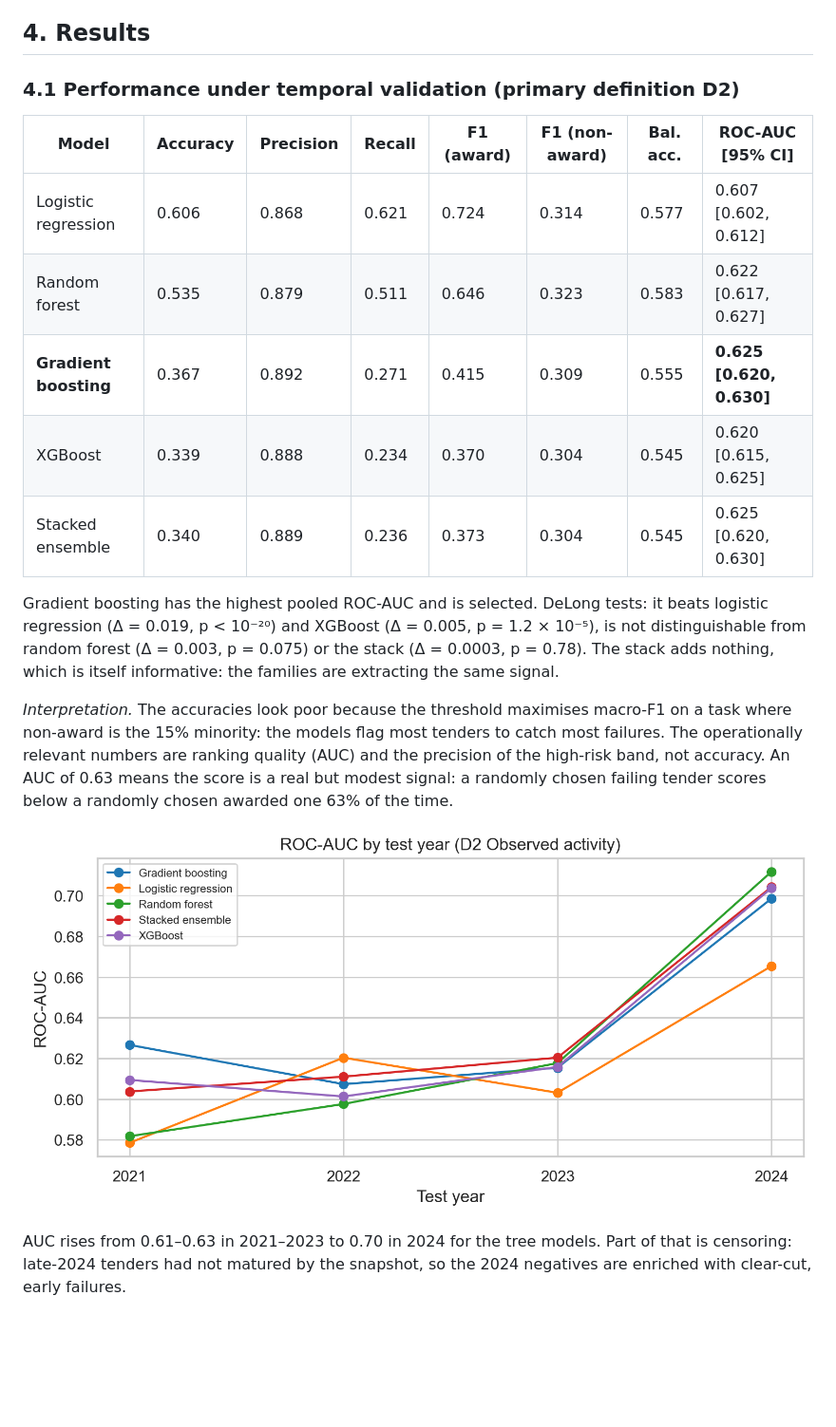
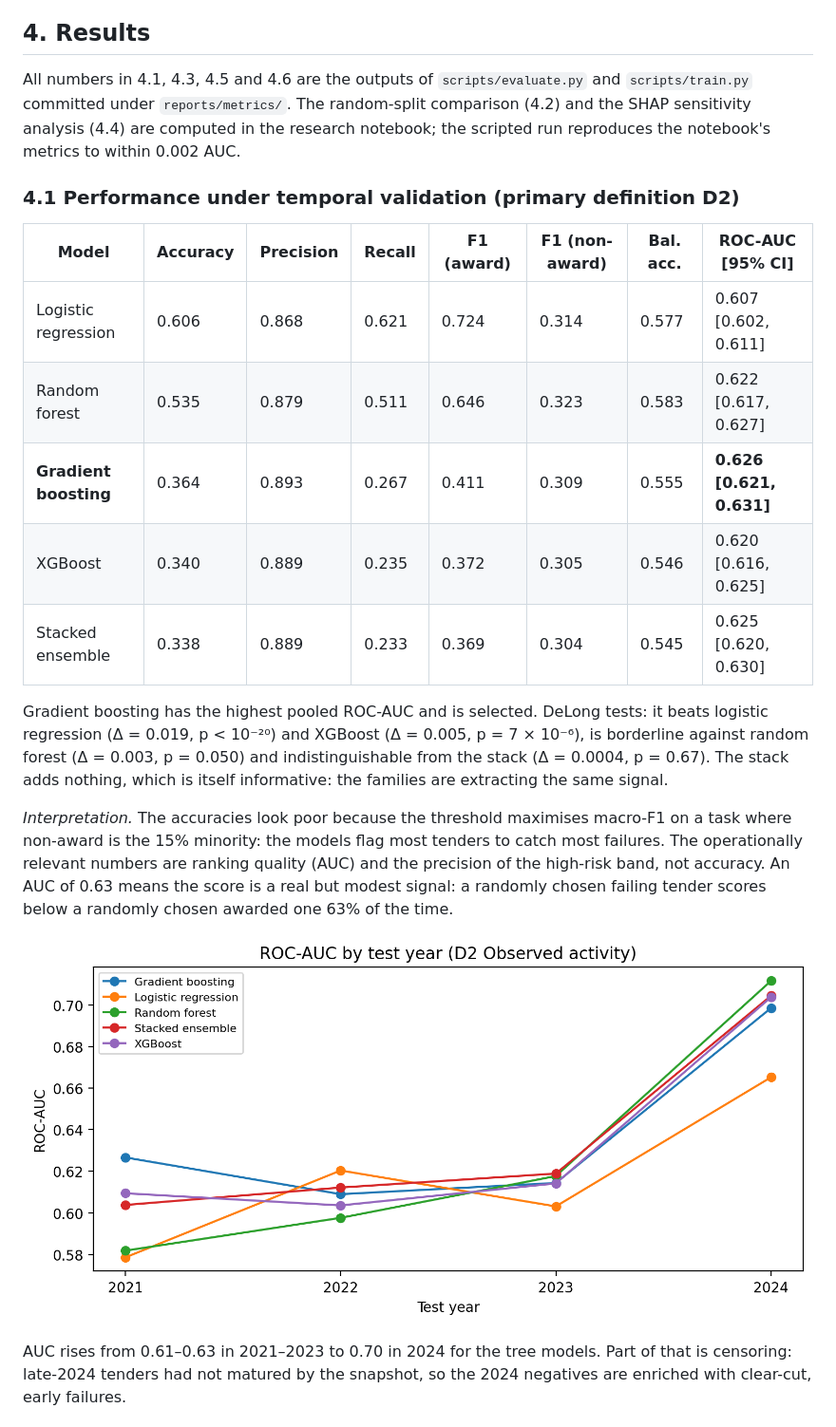
Before and after one commit to Emmanuelbett67/ppip-tender-award-risk, a Markdown page: reports/REPORT.md, the part around one of its changes. Shown at 95% size. Drawn GitHub-style; pictures changed too: reports/figures/06_auc_by_year.png; blank space fills up the shorter version.

Commit message:
Regenerate evaluation metrics and figures from the scripted pipeline; align report numbers
Co-Authored-By: Claude Fable 5.1 <noreply@anthropic.com>

```diff
--- a/reports/REPORT.md
+++ b/reports/REPORT.md
@@ -147,19 +147,23 @@ and are intended to be re-run as new outcomes mature.
 
 ## 4. Results
 
+All numbers in 4.1, 4.3, 4.5 and 4.6 are the outputs of `scripts/evaluate.py` and `scripts/train.py` committed under
+`reports/metrics/`. The random-split comparison (4.2) and the SHAP sensitivity analysis (4.4) are computed in the
+research notebook; the scripted run reproduces the notebook's metrics to within 0.002 AUC.
+
 ### 4.1 Performance under temporal validation (primary definition D2)
 
 | Model | Accuracy | Precision | Recall | F1 (award) | F1 (non-award) | Bal. acc. | ROC-AUC [95% CI] |
 |---|---|---|---|---|---|---|---|
-| Logistic regression | 0.606 | 0.868 | 0.621 | 0.724 | 0.314 | 0.577 | 0.607 [0.602, 0.612] |
+| Logistic regression | 0.606 | 0.868 | 0.621 | 0.724 | 0.314 | 0.577 | 0.607 [0.602, 0.611] |
 | Random forest | 0.535 | 0.879 | 0.511 | 0.646 | 0.323 | 0.583 | 0.622 [0.617, 0.627] |
-| **Gradient boosting** | 0.367 | 0.892 | 0.271 | 0.415 | 0.309 | 0.555 | **0.625 [0.620, 0.630]** |
-| XGBoost | 0.339 | 0.888 | 0.234 | 0.370 | 0.304 | 0.545 | 0.620 [0.615, 0.625] |
-| Stacked ensemble | 0.340 | 0.889 | 0.236 | 0.373 | 0.304 | 0.545 | 0.625 [0.620, 0.630] |
+| **Gradient boosting** | 0.364 | 0.893 | 0.267 | 0.411 | 0.309 | 0.555 | **0.626 [0.621, 0.631]** |
+| XGBoost | 0.340 | 0.889 | 0.235 | 0.372 | 0.305 | 0.546 | 0.620 [0.616, 0.625] |
+| Stacked ensemble | 0.338 | 0.889 | 0.233 | 0.369 | 0.304 | 0.545 | 0.625 [0.620, 0.630] |
 
 Gradient boosting has the highest pooled ROC-AUC and is selected. DeLong tests: it beats logistic regression
-(Δ = 0.019, p < 10⁻²⁰) and XGBoost (Δ = 0.005, p = 1.2 × 10⁻⁵), is not distinguishable from random forest
-(Δ = 0.003, p = 0.075) or the stack (Δ = 0.0003, p = 0.78). The stack adds nothing, which is itself informative:
+(Δ = 0.019, p < 10⁻²⁰) and XGBoost (Δ = 0.005, p = 7 × 10⁻⁶), is borderline against random forest
+(Δ = 0.003, p = 0.050) and indistinguishable from the stack (Δ = 0.0004, p = 0.67). The stack adds nothing, which is itself informative:
 the families are extracting the same signal.
 
 *Interpretation.* The accuracies look poor because the threshold maximises macro-F1 on a task where non-award is
```
Also changed, not shown: other parts of reports/REPORT.md (+7 -7 lines), README.md (+5 -5 lines), reports/figures/07_auc_by_definition.png, reports/figures/10_fairness_agpo.png, 6 other files.
